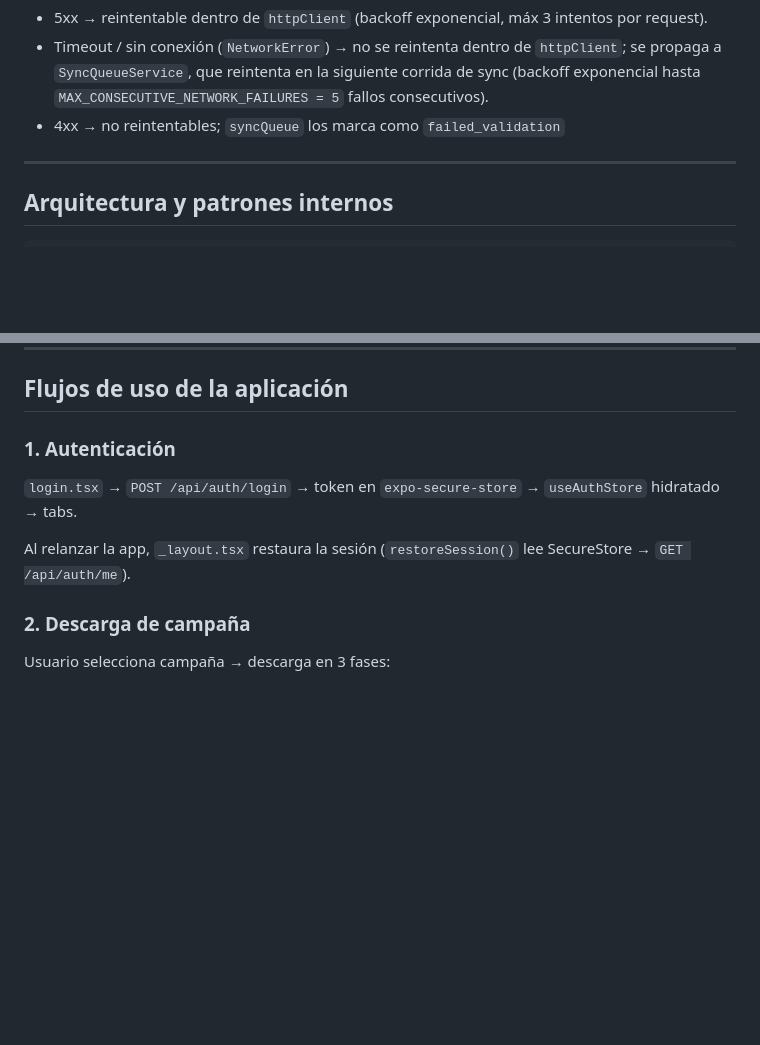
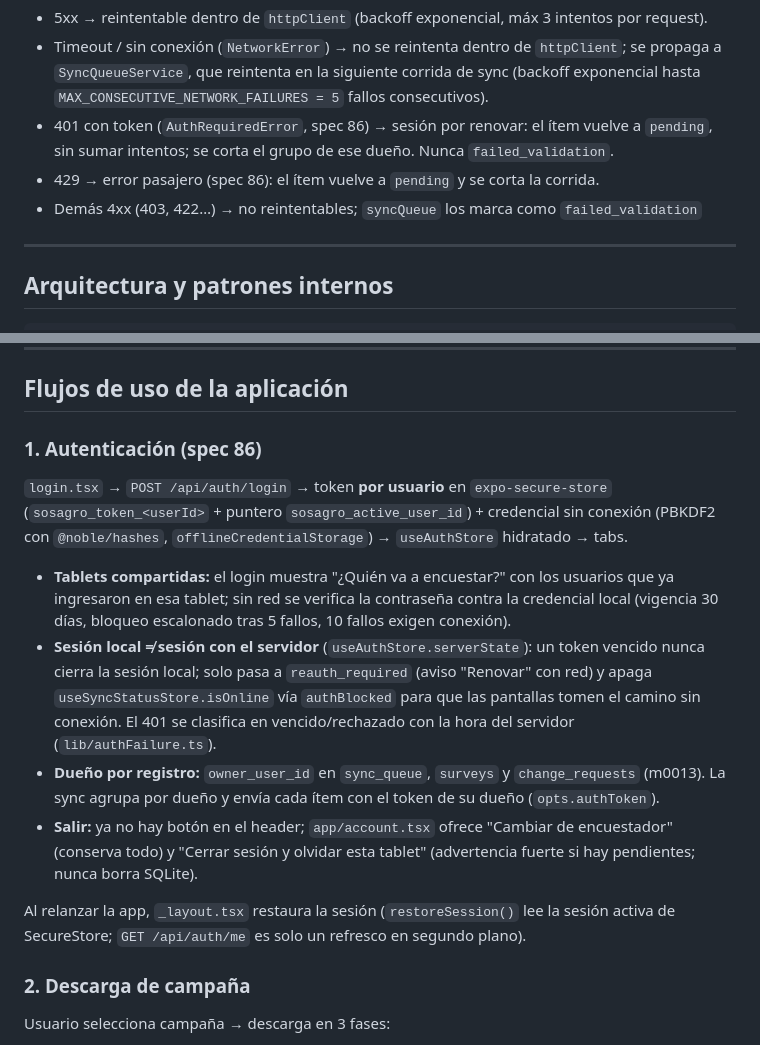
Before and after one commit to sosagro-mirp/sos-agro-mobile, a Markdown page: CLAUDE.md, 2 parts joined by grey strips. GitHub-like rendering; blank space fills up the shorter version.

Commit message:
docs(mobile): add screen-pinning guide and document shared-tablet auth flow
Co-Authored-By: Claude Sonnet 5 <noreply@anthropic.com>

```diff
--- a/CLAUDE.md
+++ b/CLAUDE.md
@@ -148,7 +148,10 @@ Módulos de API (`src/api/`):
 - Timeout / sin conexión (`NetworkError`) → no se reintenta dentro de `httpClient`; se propaga a
   `SyncQueueService`, que reintenta en la siguiente corrida de sync (backoff exponencial hasta
   `MAX_CONSECUTIVE_NETWORK_FAILURES = 5` fallos consecutivos).
-- 4xx → no reintentables; `syncQueue` los marca como `failed_validation`
+- 401 con token (`AuthRequiredError`, spec 86) → sesión por renovar: el ítem vuelve a `pending`, sin
+  sumar intentos; se corta el grupo de ese dueño. Nunca `failed_validation`.
+- 429 → error pasajero (spec 86): el ítem vuelve a `pending` y se corta la corrida.
+- Demás 4xx (403, 422…) → no reintentables; `syncQueue` los marca como `failed_validation`
 
 ---
 
@@ -251,10 +254,25 @@ Reintentos: backoff exponencial, máx 5 intentos. Errores 4xx → `failed_valida
 
 ## Flujos de uso de la aplicación
 
-### 1. Autenticación
-`login.tsx` → `POST /api/auth/login` → token en `expo-secure-store` → `useAuthStore` hidratado → tabs.
+### 1. Autenticación (spec 86)
+`login.tsx` → `POST /api/auth/login` → token **por usuario** en `expo-secure-store`
+(`sosagro_token_<userId>` + puntero `sosagro_active_user_id`) + credencial sin conexión (PBKDF2 con
+`@noble/hashes`, `offlineCredentialStorage`) → `useAuthStore` hidratado → tabs.
 
-Al relanzar la app, `_layout.tsx` restaura la sesión (`restoreSession()` lee SecureStore → `GET /api/auth/me`).
+- **Tablets compartidas:** el login muestra "¿Quién va a encuestar?" con los usuarios que ya ingresaron
+  en esa tablet; sin red se verifica la contraseña contra la credencial local (vigencia 30 días,
+  bloqueo escalonado tras 5 fallos, 10 fallos exigen conexión).
+- **Sesión local ≠ sesión con el servidor** (`useAuthStore.serverState`): un token vencido nunca cierra
+  la sesión local; solo pasa a `reauth_required` (aviso "Renovar" con red) y apaga
+  `useSyncStatusStore.isOnline` vía `authBlocked` para que las pantallas tomen el camino sin conexión.
+  El 401 se clasifica en vencido/rechazado con la hora del servidor (`lib/authFailure.ts`).
+- **Dueño por registro:** `owner_user_id` en `sync_queue`, `surveys` y `change_requests` (m0013). La
+  sync agrupa por dueño y envía cada ítem con el token de su dueño (`opts.authToken`).
+- **Salir:** ya no hay botón en el header; `app/account.tsx` ofrece "Cambiar de encuestador" (conserva
+  todo) y "Cerrar sesión y olvidar esta tablet" (advertencia fuerte si hay pendientes; nunca borra SQLite).
+
+Al relanzar la app, `_layout.tsx` restaura la sesión (`restoreSession()` lee la sesión activa de
+SecureStore; `GET /api/auth/me` es solo un refresco en segundo plano).
 
 ### 2. Descarga de campaña
 Usuario selecciona campaña → descarga en 3 fases:
```
Also changed, not shown: docs/field-guide.md (+12 -0 lines), docs/guia-fijacion-pantalla-tablets.md (added, +71 -0 lines).
